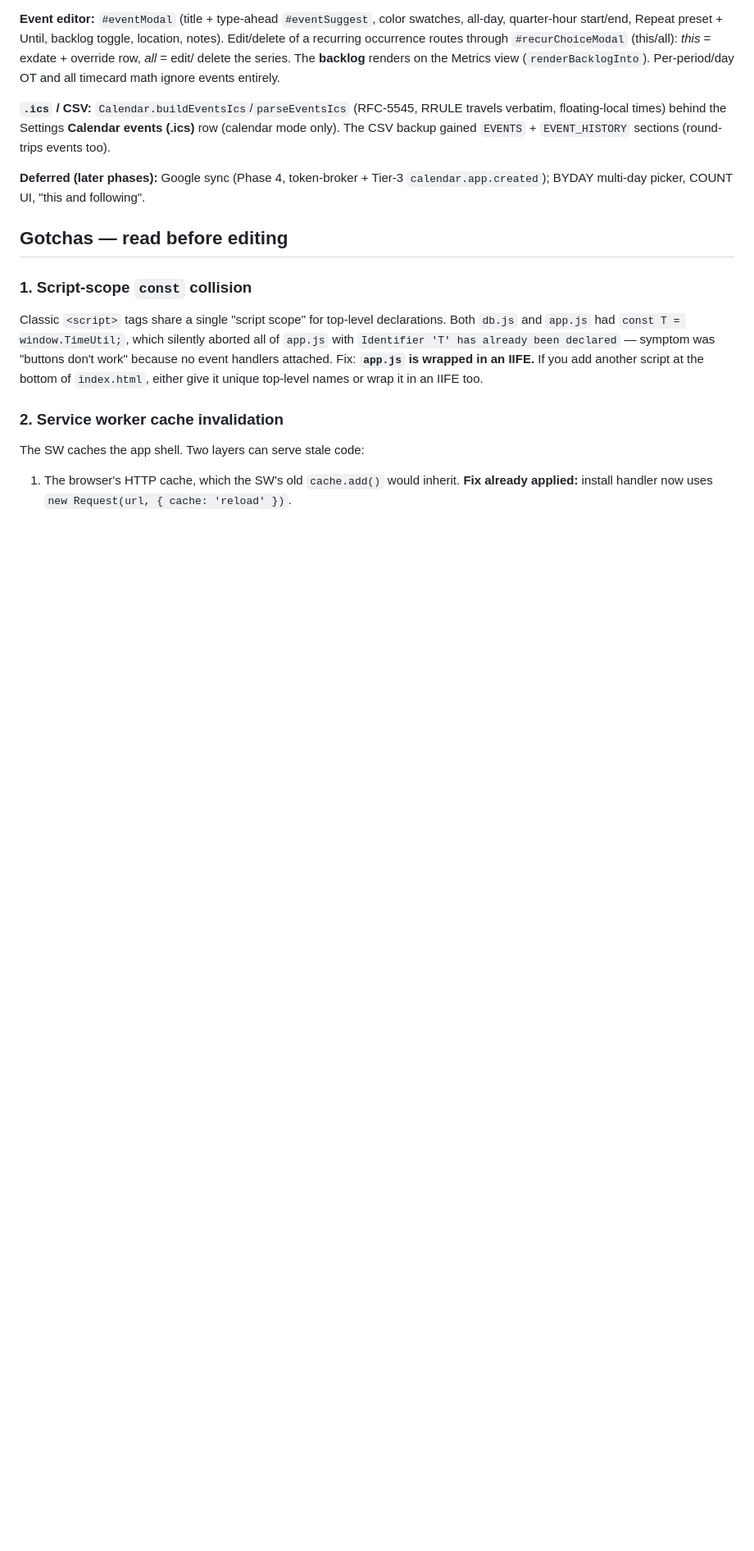
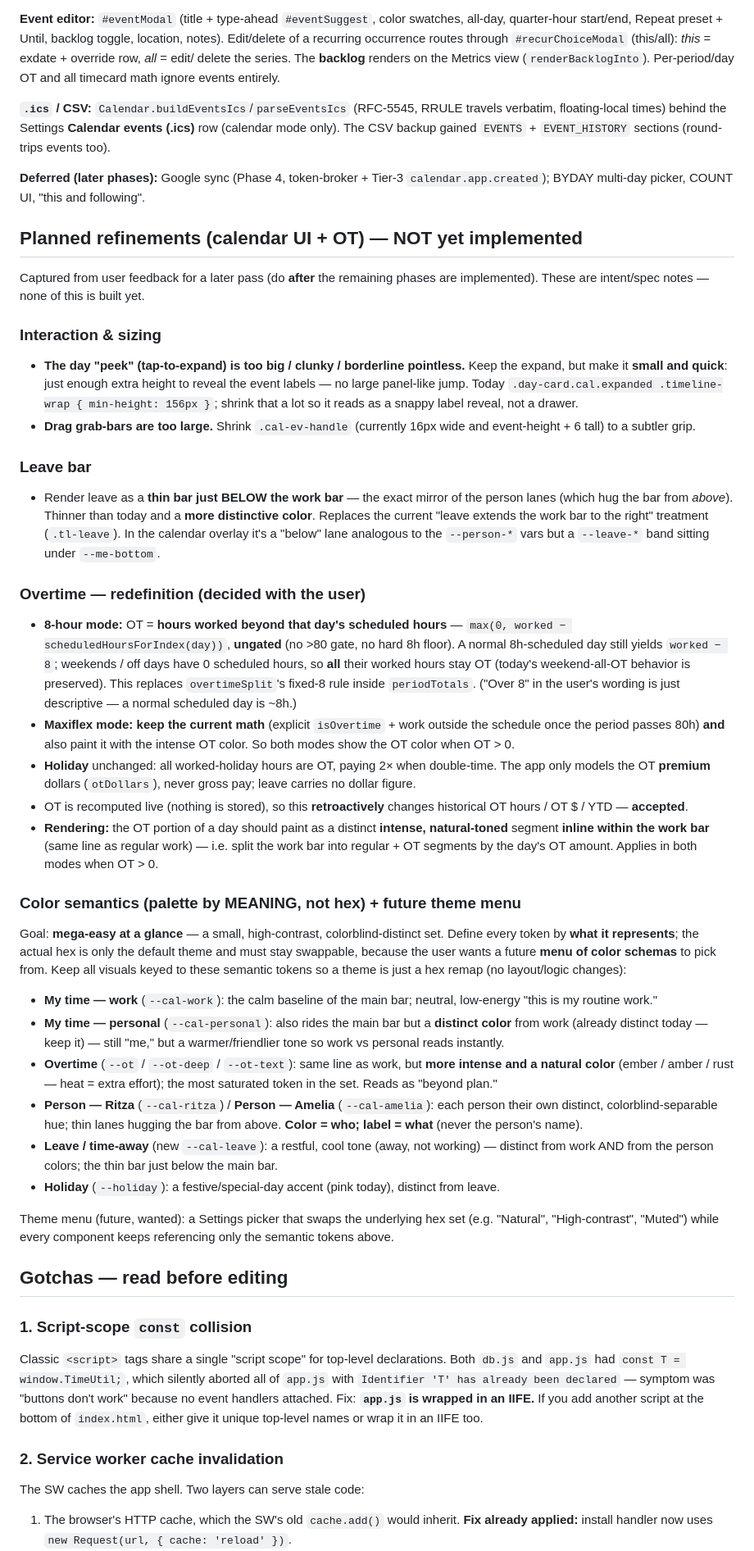
Before and after one commit to calebpaulsmith/Timecard-App, a Markdown page: CLAUDE.md, the part around the change. Shown at 82% size. Drawn GitHub-style; blank space fills up the shorter version.

Commit message:
docs(CLAUDE.md): planned calendar refinements + semantic color schema
Records user feedback as a "Planned refinements (not yet implemented)" section
to tackle after the remaining phases:

- Peek/expand: keep but make it small & quick (label reveal, not a drawer).
- Drag grab-bars: shrink them.
- Leave: render as a thin bar just BELOW the work bar (mirror of person lanes),
  thinner + more distinctive color.
- Overtime (decided): 8h-mode OT = hours beyond the day's scheduled hours
  (ungated; weekends stay all-OT); Maxiflex keeps its current OT math and also
  uses the intense OT color; holiday unchanged; recompute live (retroactive OK);
  paint the OT portion inline within the work bar in a distinct intense color.
- Color semantics: a palette defined by MEANING (work/personal/overtime/person-
  Ritza/person-Amelia/leave/holiday), hex kept swappable for a future theme-menu
  option.

Docs only — no behavior change.

Co-Authored-By: Claude Opus 4.8 (1M context) <noreply@anthropic.com>
Claude-Session: https://claude.ai/code/session_01TRysWsAyHYJcUc9cfbqL5A

```diff
--- a/CLAUDE.md
+++ b/CLAUDE.md
@@ -293,6 +293,77 @@ travels verbatim, floating-local times) behind the Settings **Calendar events
 **Deferred (later phases):** Google sync (Phase 4, token-broker + Tier-3
 `calendar.app.created`); BYDAY multi-day picker, COUNT UI, "this and following".
 
+## Planned refinements (calendar UI + OT) — NOT yet implemented
+
+Captured from user feedback for a later pass (do **after** the remaining phases
+are implemented). These are intent/spec notes — none of this is built yet.
+
+### Interaction & sizing
+- **The day "peek" (tap-to-expand) is too big / clunky / borderline pointless.**
+  Keep the expand, but make it **small and quick**: just enough extra height to
+  reveal the event labels — no large panel-like jump. Today
+  `.day-card.cal.expanded .timeline-wrap { min-height: 156px }`; shrink that a
+  lot so it reads as a snappy label reveal, not a drawer.
+- **Drag grab-bars are too large.** Shrink `.cal-ev-handle` (currently 16px wide
+  and event-height + 6 tall) to a subtler grip.
+
+### Leave bar
+- Render leave as a **thin bar just BELOW the work bar** — the exact mirror of
+  the person lanes (which hug the bar from *above*). Thinner than today and a
+  **more distinctive color**. Replaces the current "leave extends the work bar to
+  the right" treatment (`.tl-leave`). In the calendar overlay it's a "below" lane
+  analogous to the `--person-*` vars but a `--leave-*` band sitting under
+  `--me-bottom`.
+
+### Overtime — redefinition (decided with the user)
+- **8-hour mode:** OT = **hours worked beyond that day's scheduled hours** —
+  `max(0, worked − scheduledHoursForIndex(day))`, **ungated** (no >80 gate, no
+  hard 8h floor). A normal 8h-scheduled day still yields `worked − 8`; weekends /
+  off days have 0 scheduled hours, so **all** their worked hours stay OT (today's
+  weekend-all-OT behavior is preserved). This replaces `overtimeSplit`'s fixed-8
+  rule inside `periodTotals`. ("Over 8" in the user's wording is just descriptive
+  — a normal scheduled day is ~8h.)
+- **Maxiflex mode:** **keep the current math** (explicit `isOvertime` + work
+  outside the schedule once the period passes 80h) **and** also paint it with the
+  intense OT color. So both modes show the OT color when OT > 0.
+- **Holiday** unchanged: all worked-holiday hours are OT, paying 2× when
+  double-time. The app only models the OT **premium** dollars (`otDollars`),
+  never gross pay; leave carries no dollar figure.
+- OT is recomputed live (nothing is stored), so this **retroactively** changes
+  historical OT hours / OT $ / YTD — **accepted**.
+- **Rendering:** the OT portion of a day should paint as a distinct **intense,
+  natural-toned** segment **inline within the work bar** (same line as regular
+  work) — i.e. split the work bar into regular + OT segments by the day's OT
+  amount. Applies in both modes when OT > 0.
+
+### Color semantics (palette by MEANING, not hex) + future theme menu
+Goal: **mega-easy at a glance** — a small, high-contrast, colorblind-distinct
+set. Define every token by **what it represents**; the actual hex is only the
+default theme and must stay swappable, because the user wants a future
+**menu of color schemas** to pick from. Keep all visuals keyed to these semantic
+tokens so a theme is just a hex remap (no layout/logic changes):
+
+- **My time — work** (`--cal-work`): the calm baseline of the main bar; neutral,
+  low-energy "this is my routine work."
+- **My time — personal** (`--cal-personal`): also rides the main bar but a
+  **distinct color** from work (already distinct today — keep it) — still "me,"
+  but a warmer/friendlier tone so work vs personal reads instantly.
+- **Overtime** (`--ot` / `--ot-deep` / `--ot-text`): same line as work, but
+  **more intense and a natural color** (ember / amber / rust — heat = extra
+  effort); the most saturated token in the set. Reads as "beyond plan."
+- **Person — Ritza** (`--cal-ritza`) / **Person — Amelia** (`--cal-amelia`):
+  each person their own distinct, colorblind-separable hue; thin lanes hugging
+  the bar from above. **Color = who; label = what** (never the person's name).
+- **Leave / time-away** (new `--cal-leave`): a restful, cool tone (away, not
+  working) — distinct from work AND from the person colors; the thin bar just
+  below the main bar.
+- **Holiday** (`--holiday`): a festive/special-day accent (pink today), distinct
+  from leave.
+
+Theme menu (future, wanted): a Settings picker that swaps the underlying hex set
+(e.g. "Natural", "High-contrast", "Muted") while every component keeps
+referencing only the semantic tokens above.
+
 ## Gotchas — read before editing
 
 ### 1. Script-scope `const` collision
```
